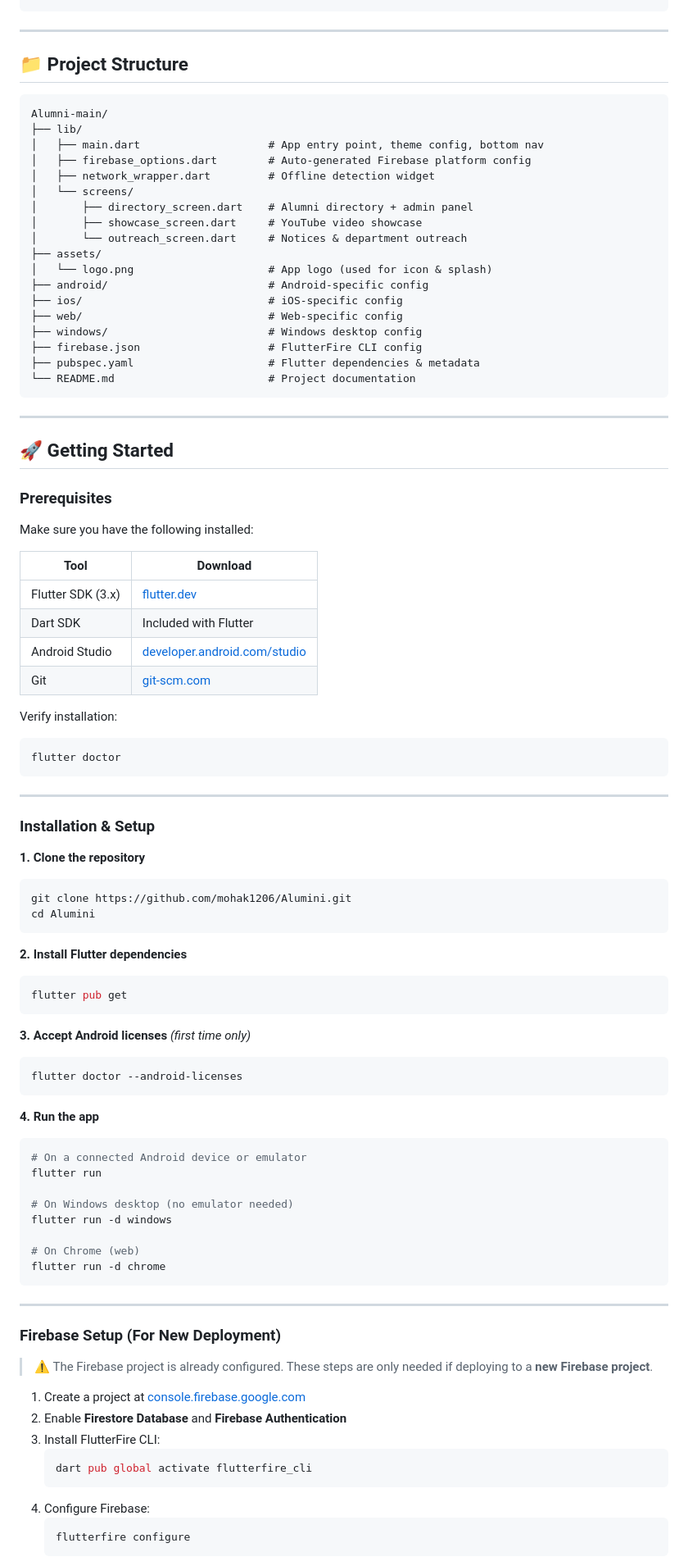
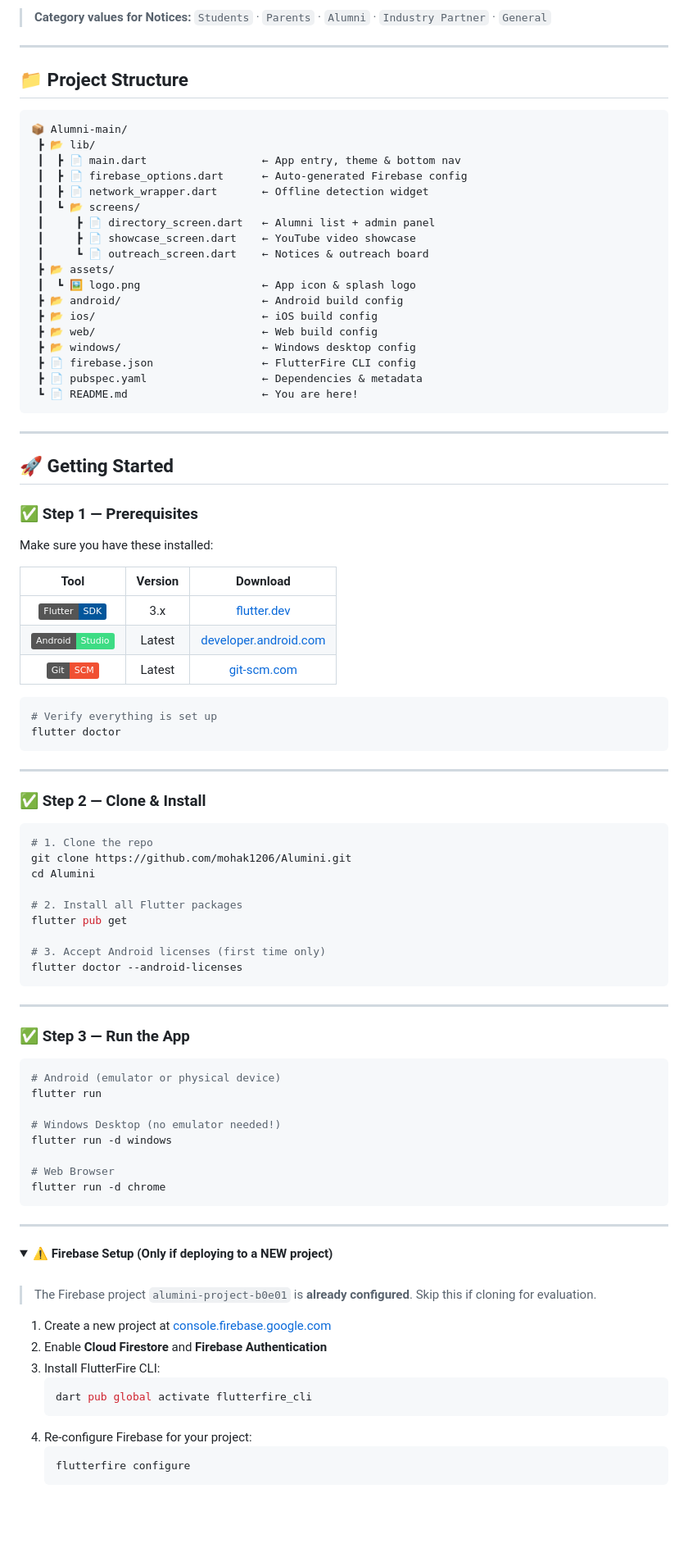
Before and after one commit to mohak1206/Alumini, a Markdown page: README.md, the part around one of its changes. Shown at 82% size. GitHub-like rendering; folded sections open; badges without logos; blank space fills up the shorter version.

Commit message:
docs: Upgrade README with visual banners, badges, collapsible sections & rich layout

````diff
--- a/README.md
+++ b/README.md
@@ -152,95 +193,101 @@ Notices/
 ```
+
+</td>
+</tr>
+</table>
+
+> **Category values for Notices:** `Students` · `Parents` · `Alumni` · `Industry Partner` · `General`
 
 ---
 
 ## 📁 Project Structure
 
 ```
-Alumni-main/
-├── lib/
-│   ├── main.dart                    # App entry point, theme config, bottom nav
-│   ├── firebase_options.dart        # Auto-generated Firebase platform config
-│   ├── network_wrapper.dart         # Offline detection widget
-│   └── screens/
-│       ├── directory_screen.dart    # Alumni directory + admin panel
-│       ├── showcase_screen.dart     # YouTube video showcase
-│       └── outreach_screen.dart     # Notices & department outreach
-├── assets/
-│   └── logo.png                     # App logo (used for icon & splash)
-├── android/                         # Android-specific config
-├── ios/                             # iOS-specific config
-├── web/                             # Web-specific config
-├── windows/                         # Windows desktop config
-├── firebase.json                    # FlutterFire CLI config
-├── pubspec.yaml                     # Flutter dependencies & metadata
-└── README.md                        # Project documentation
+📦 Alumni-main/
+ ┣ 📂 lib/
+ ┃  ┣ 📄 main.dart                  ← App entry, theme & bottom nav
+ ┃  ┣ 📄 firebase_options.dart      ← Auto-generated Firebase config
+ ┃  ┣ 📄 network_wrapper.dart       ← Offline detection widget
+ ┃  ┗ 📂 screens/
+ ┃     ┣ 📄 directory_screen.dart   ← Alumni list + admin panel
+ ┃     ┣ 📄 showcase_screen.dart    ← YouTube video showcase
+ ┃     ┗ 📄 outreach_screen.dart    ← Notices & outreach board
+ ┣ 📂 assets/
+ ┃  ┗ 🖼️ logo.png                   ← App icon & splash logo
+ ┣ 📂 android/                      ← Android build config
+ ┣ 📂 ios/                          ← iOS build config
+ ┣ 📂 web/                          ← Web build config
+ ┣ 📂 windows/                      ← Windows desktop config
+ ┣ 📄 firebase.json                 ← FlutterFire CLI config
+ ┣ 📄 pubspec.yaml                  ← Dependencies & metadata
+ ┗ 📄 README.md                     ← You are here!
 ```
 
 ---
 
 ## 🚀 Getting Started
 
-### Prerequisites
+### ✅ Step 1 — Prerequisites
 
-Make sure you have the following installed:
+Make sure you have these installed:
 
-| Tool | Download |
-|---|---|
-| Flutter SDK (3.x) | [flutter.dev](https://flutter.dev/docs/get-started/install) |
-| Dart SDK | Included with Flutter |
-| Android Studio | [developer.android.com/studio](https://developer.android.com/studio) |
-| Git | [git-scm.com](https://git-scm.com) |
+| Tool | Version | Download |
+|:---:|:---:|:---:|
+| ![Flutter](https://img.shields.io/badge/Flutter-SDK-02569B?logo=flutter) | 3.x | [flutter.dev](https://flutter.dev/docs/get-started/install) |
+| ![Android](https://img.shields.io/badge/Android-Studio-3DDC84?logo=android) | Latest | [developer.android.com](https://developer.android.com/studio) |
+| ![Git](https://img.shields.io/badge/Git-SCM-F05032?logo=git) | Latest | [git-scm.com](https://git-scm.com) |
 
-Verify installation:
 ```bash
+# Verify everything is set up
 flutter doctor
 ```
 
 ---
 
-### Installation & Setup
+### ✅ Step 2 — Clone & Install
 
-**1. Clone the repository**
 ```bash
+# 1. Clone the repo
 git clone https://github.com/mohak1206/Alumini.git
 cd Alumini
-```
 
-**2. Install Flutter dependencies**
-```bash
+# 2. Install all Flutter packages
 flutter pub get
-```
 
-**3. Accept Android licenses** *(first time only)*
-```bash
+# 3. Accept Android licenses (first time only)
 flutter doctor --android-licenses
 ```
 
-**4. Run the app**
+---
+
+### ✅ Step 3 — Run the App
+
 ```bash
-# On a connected Android device or emulator
+# Android (emulator or physical device)
 flutter run
 
-# On Windows desktop (no emulator needed)
+# Windows Desktop (no emulator needed!)
 flutter run -d windows
 
-# On Chrome (web)
+# Web Browser
 flutter run -d chrome
 ```
 
 ---
 
-### Firebase Setup (For New Deployment)
+<details>
+<summary>⚠️ <b>Firebase Setup (Only if deploying to a NEW project)</b></summary>
+<br/>
 
-> ⚠️ The Firebase project is already configured. These steps are only needed if deploying to a **new Firebase project**.
+> The Firebase project `alumini-project-b0e01` is **already configured**. Skip this if cloning for evaluation.
 
-1. Create a project at [console.firebase.google.com](https://console.firebase.google.com)
-2. Enable **Firestore Database** and **Firebase Authentication**
+1. Create a new project at [console.firebase.google.com](https://console.firebase.google.com)
+2. Enable **Cloud Firestore** and **Firebase Authentication**
 3. Install FlutterFire CLI:
    ```bash
    dart pub global activate flutterfire_cli
    ```
-4. Configure Firebase:
+4. Re-configure Firebase for your project:
    ```bash
    flutterfire configure
    ```
````
Also changed, not shown: other parts of README.md (+223 -147 lines).
